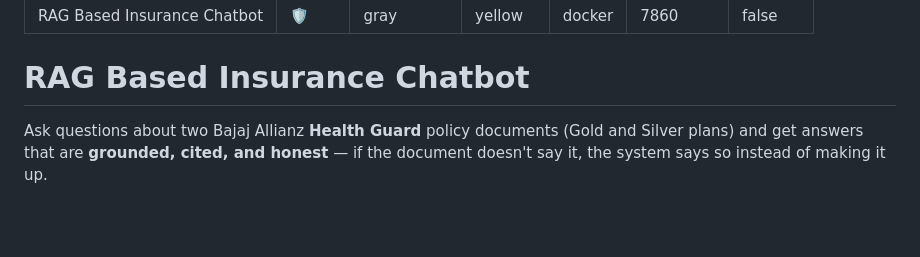
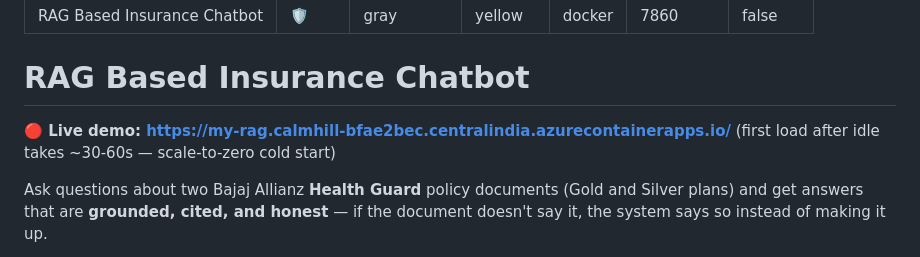
Before and after one commit to Karthikeya70/MY_RAG, a Markdown page: README.md, the part around the change. GitHub-like rendering; blank space fills up the shorter version.

Commit message:
Add live demo URL to README (Azure Container Apps, Central India)
Co-Authored-By: Claude Fable 5 <noreply@anthropic.com>

```diff
--- a/README.md
+++ b/README.md
@@ -9,6 +9,9 @@ pinned: false
 ---
 
 # RAG Based Insurance Chatbot
+
+**🔴 Live demo: https://my-rag.calmhill-bfae2bec.centralindia.azurecontainerapps.io/**
+(first load after idle takes ~30-60s — scale-to-zero cold start)
 
 Ask questions about two Bajaj Allianz **Health Guard** policy documents (Gold and
 Silver plans) and get answers that are **grounded, cited, and honest** — if the
```
